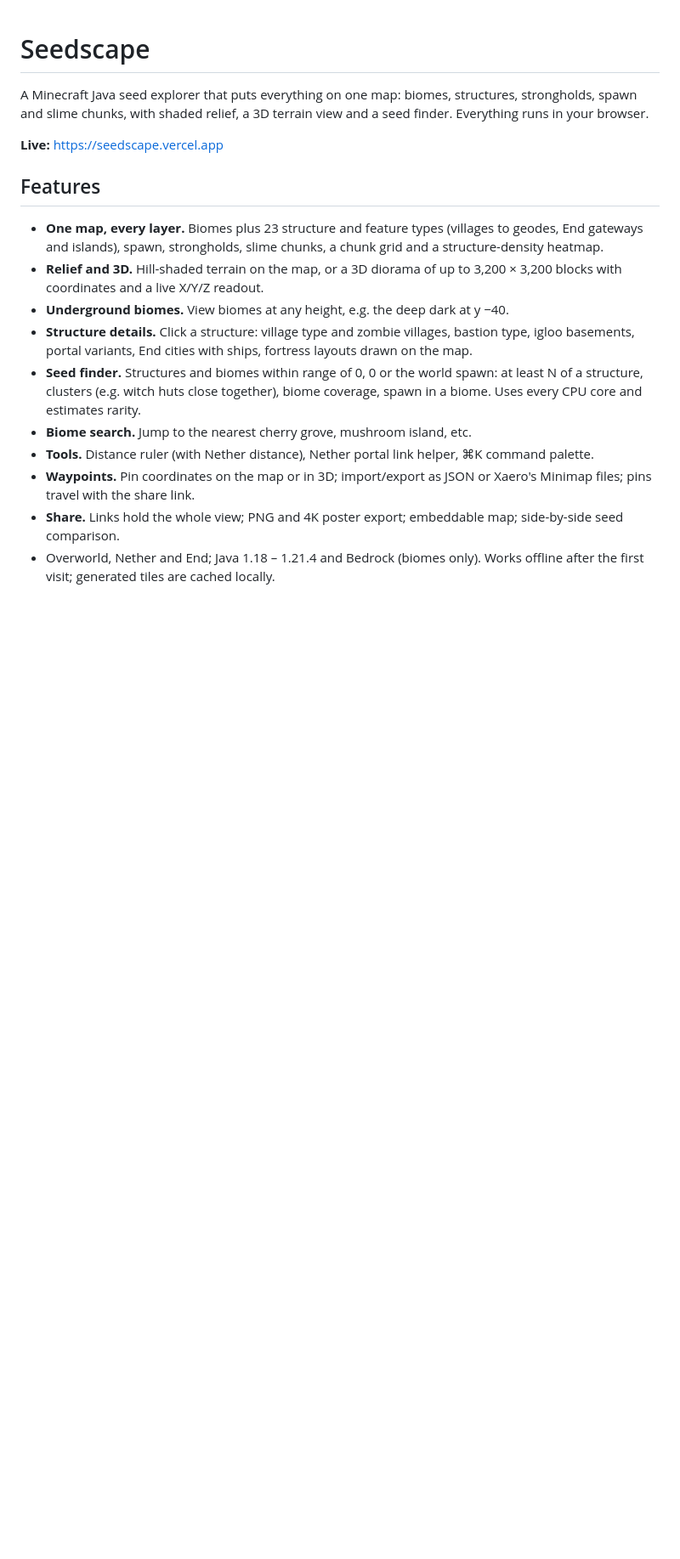
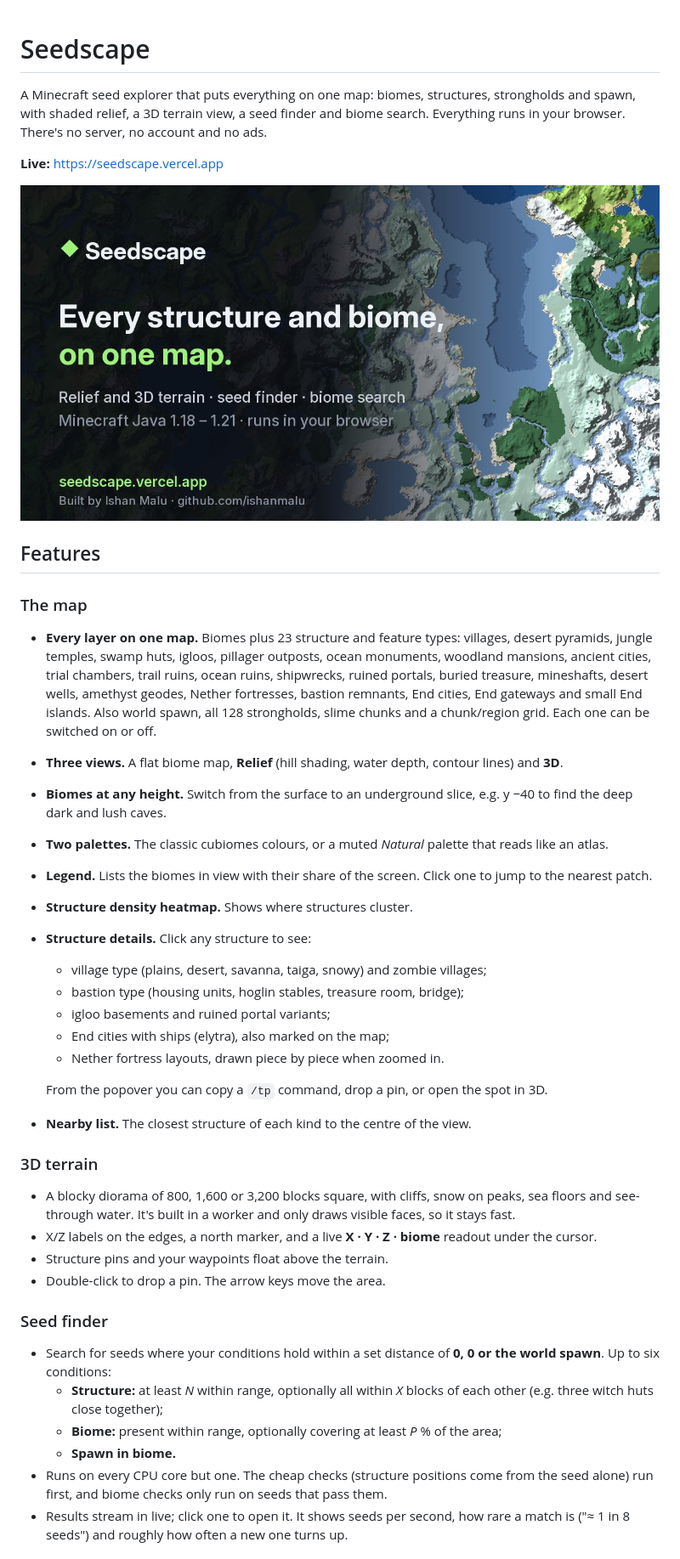
Before and after one commit to ishanmalu/seedscape, a Markdown page: README.md, the part around one of its changes. Shown at 85% size. Rendered like a GitHub page; blank space fills up the shorter version.

Commit message:
README: full feature list, shortcuts, accuracy and privacy notes

```diff
--- a/README.md
+++ b/README.md
@@ -1,31 +1,66 @@
 # Seedscape
 
-A Minecraft Java seed explorer that puts everything on one map: biomes,
-structures, strongholds, spawn and slime chunks, with shaded relief, a 3D
-terrain view and a seed finder. Everything runs in your browser.
+A Minecraft seed explorer that puts everything on one map: biomes,
+structures, strongholds and spawn, with shaded relief, a 3D terrain view, a
+seed finder and biome search. Everything runs in your browser. There's no
+server, no account and no ads.
 
 **Live:** https://seedscape.vercel.app
 
+![Seedscape: a relief map of a Minecraft world](public/og.jpg)
+
 ## Features
 
-- **One map, every layer.** Biomes plus 23 structure and feature types
-  (villages to geodes, End gateways and islands), spawn, strongholds, slime
-  chunks, a chunk grid and a structure-density heatmap.
-- **Relief and 3D.** Hill-shaded terrain on the map, or a 3D diorama of up to
-  3,200 × 3,200 blocks with coordinates and a live X/Y/Z readout.
-- **Underground biomes.** View biomes at any height, e.g. the deep dark at y −40.
-- **Structure details.** Click a structure: village type and zombie villages,
-  bastion type, igloo basements, portal variants, End cities with ships,
-  fortress layouts drawn on the map.
-- **Seed finder.** Structures and biomes within range of 0, 0 or the world
-  spawn: at least N of a structure, clusters (e.g. witch huts close together),
-  biome coverage, spawn in a biome. Uses every CPU core and estimates rarity.
-- **Biome search.** Jump to the nearest cherry grove, mushroom island, etc.
-- **Tools.** Distance ruler (with Nether distance), Nether portal link helper,
-  ⌘K command palette.
-- **Waypoints.** Pin coordinates on the map or in 3D; import/export as JSON or
-  Xaero's Minimap files; pins travel with the share link.
-- **Share.** Links hold the whole view; PNG and 4K poster export; embeddable
-  map; side-by-side seed comparison.
-- Overworld, Nether and End; Java 1.18 – 1.21.4 and Bedrock (biomes only).
-  Works offline after the first visit; generated tiles are cached locally.
+### The map
+- **Every layer on one map.** Biomes plus 23 structure and feature types:
+  villages, desert pyramids, jungle temples, swamp huts, igloos, pillager
+  outposts, ocean monuments, woodland mansions, ancient cities, trial
+  chambers, trail ruins, ocean ruins, shipwrecks, ruined portals, buried
+  treasure, mineshafts, desert wells, amethyst geodes, Nether fortresses,
+  bastion remnants, End cities, End gateways and small End islands. Also
+  world spawn, all 128 strongholds, slime chunks and a chunk/region grid.
+  Each one can be switched on or off.
+- **Three views.** A flat biome map, **Relief** (hill shading, water depth,
+  contour lines) and **3D**.
+- **Biomes at any height.** Switch from the surface to an underground slice,
+  e.g. y −40 to find the deep dark and lush caves.
+- **Two palettes.** The classic cubiomes colours, or a muted *Natural*
+  palette that reads like an atlas.
+- **Legend.** Lists the biomes in view with their share of the screen. Click
+  one to jump to the nearest patch.
+- **Structure density heatmap.** Shows where structures cluster.
+- **Structure details.** Click any structure to see:
+  - village type (plains, desert, savanna, taiga, snowy) and zombie villages;
+  - bastion type (housing units, hoglin stables, treasure room, bridge);
+  - igloo basements and ruined portal variants;
+  - End cities with ships (elytra), also marked on the map;
+  - Nether fortress layouts, drawn piece by piece when zoomed in.
+
+  From the popover you can copy a `/tp` command, drop a pin, or open the
+  spot in 3D.
+- **Nearby list.** The closest structure of each kind to the centre of the view.
+
+### 3D terrain
+- A blocky diorama of 800, 1,600 or 3,200 blocks square, with cliffs, snow
+  on peaks, sea floors and see-through water. It's built in a worker and
+  only draws visible faces, so it stays fast.
+- X/Z labels on the edges, a north marker, and a live **X · Y · Z · biome**
+  readout under the cursor.
+- Structure pins and your waypoints float above the terrain.
+- Double-click to drop a pin. The arrow keys move the area.
+
+### Seed finder
+- Search for seeds where your conditions hold within a set distance of
+  **0, 0 or the world spawn**. Up to six conditions:
+  - **Structure:** at least *N* within range, optionally all within *X*
+    blocks of each other (e.g. three witch huts close together);
+  - **Biome:** present within range, optionally covering at least *P* % of
+    the area;
+  - **Spawn in biome.**
+- Runs on every CPU core but one. The cheap checks (structure positions
+  come from the seed alone) run first, and biome checks only run on seeds
+  that pass them.
+- Results stream in live; click one to open it. It shows seeds per second,
+  how rare a match is ("≈ 1 in 8 seeds") and roughly how often a new one
+  turns up.
+
```
Also changed, not shown: other parts of README.md (+80 -19 lines).
